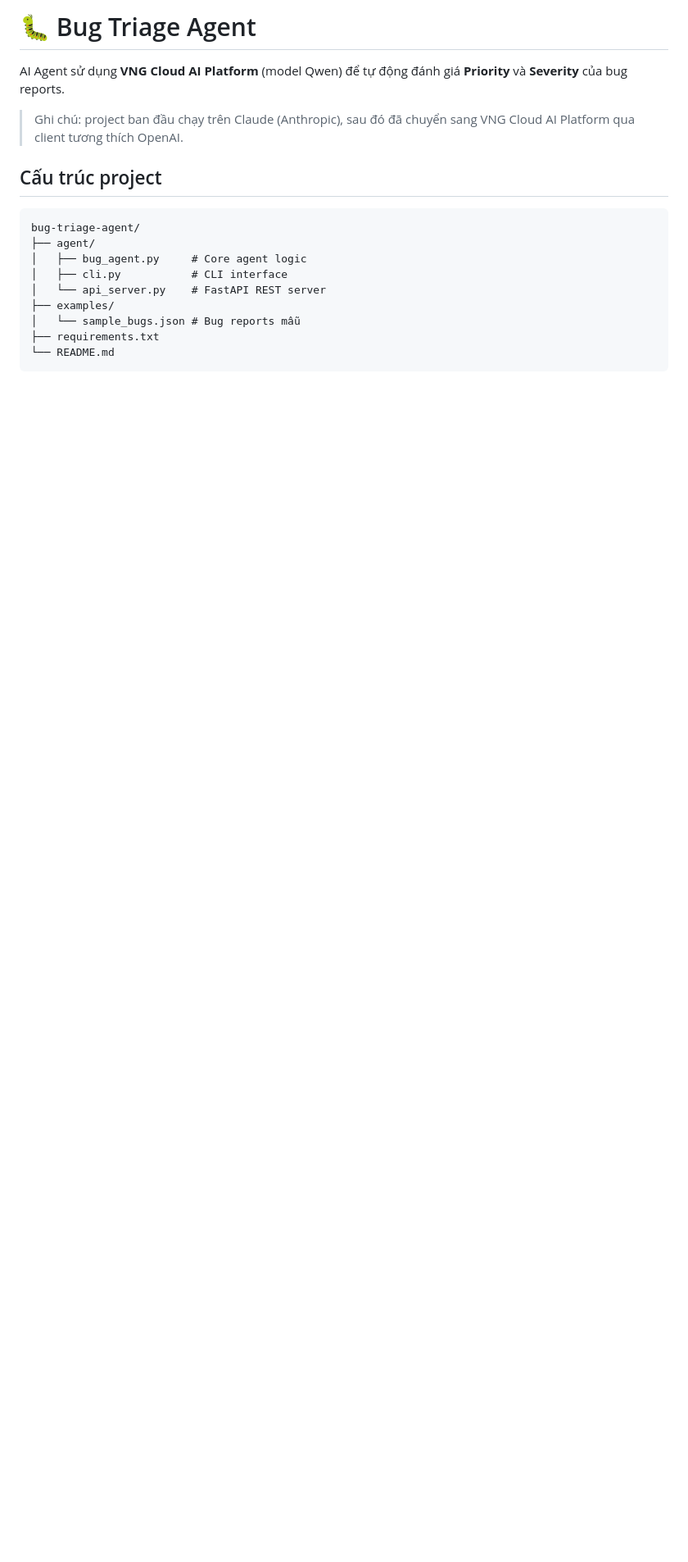
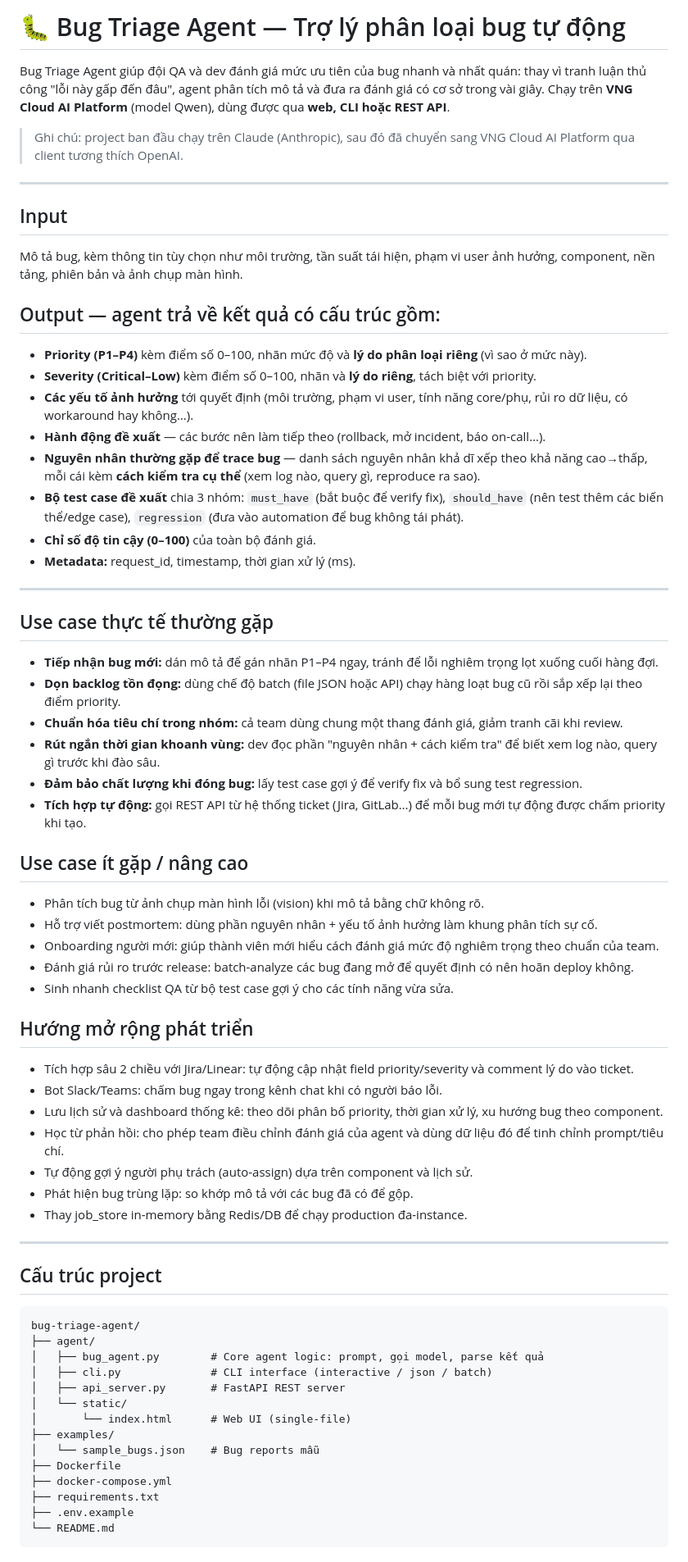
Before and after one commit to vtt021/claw-a-thon-agent-pokemon, a Markdown page: README.md, the part around one of its changes. Shown at 82% size. Drawn GitHub-style; blank space fills up the shorter version.

````diff
--- a/README.md
+++ b/README.md
@@ -1,19 +1,72 @@
-# 🐛 Bug Triage Agent
+# 🐛 Bug Triage Agent — Trợ lý phân loại bug tự động
 
-AI Agent sử dụng **VNG Cloud AI Platform** (model Qwen) để tự động đánh giá **Priority** và **Severity** của bug reports.
+Bug Triage Agent giúp đội QA và dev đánh giá mức ưu tiên của bug nhanh và nhất quán: thay vì tranh luận thủ công "lỗi này gấp đến đâu", agent phân tích mô tả và đưa ra đánh giá có cơ sở trong vài giây. Chạy trên **VNG Cloud AI Platform** (model Qwen), dùng được qua **web, CLI hoặc REST API**.
 
 > Ghi chú: project ban đầu chạy trên Claude (Anthropic), sau đó đã chuyển sang VNG Cloud AI Platform qua client tương thích OpenAI.
+
+---
+
+## Input
+
+Mô tả bug, kèm thông tin tùy chọn như môi trường, tần suất tái hiện, phạm vi user ảnh hưởng, component, nền tảng, phiên bản và ảnh chụp màn hình.
+
+## Output — agent trả về kết quả có cấu trúc gồm:
+
+- **Priority (P1–P4)** kèm điểm số 0–100, nhãn mức độ và **lý do phân loại riêng** (vì sao ở mức này).
+- **Severity (Critical–Low)** kèm điểm số 0–100, nhãn và **lý do riêng**, tách biệt với priority.
+- **Các yếu tố ảnh hưởng** tới quyết định (môi trường, phạm vi user, tính năng core/phụ, rủi ro dữ liệu, có workaround hay không…).
+- **Hành động đề xuất** — các bước nên làm tiếp theo (rollback, mở incident, báo on-call…).
+- **Nguyên nhân thường gặp để trace bug** — danh sách nguyên nhân khả dĩ xếp theo khả năng cao→thấp, mỗi cái kèm **cách kiểm tra cụ thể** (xem log nào, query gì, reproduce ra sao).
+- **Bộ test case đề xuất** chia 3 nhóm: `must_have` (bắt buộc để verify fix), `should_have` (nên test thêm các biến thể/edge case), `regression` (đưa vào automation để bug không tái phát).
+- **Chỉ số độ tin cậy (0–100)** của toàn bộ đánh giá.
+- **Metadata:** request_id, timestamp, thời gian xử lý (ms).
+
+---
+
+## Use case thực tế thường gặp
+
+- **Tiếp nhận bug mới:** dán mô tả để gán nhãn P1–P4 ngay, tránh để lỗi nghiêm trọng lọt xuống cuối hàng đợi.
+- **Dọn backlog tồn đọng:** dùng chế độ batch (file JSON hoặc API) chạy hàng loạt bug cũ rồi sắp xếp lại theo điểm priority.
+- **Chuẩn hóa tiêu chí trong nhóm:** cả team dùng chung một thang đánh giá, giảm tranh cãi khi review.
+- **Rút ngắn thời gian khoanh vùng:** dev đọc phần "nguyên nhân + cách kiểm tra" để biết xem log nào, query gì trước khi đào sâu.
+- **Đảm bảo chất lượng khi đóng bug:** lấy test case gợi ý để verify fix và bổ sung test regression.
+- **Tích hợp tự động:** gọi REST API từ hệ thống ticket (Jira, GitLab…) để mỗi bug mới tự động được chấm priority khi tạo.
+
+## Use case ít gặp / nâng cao
+
+- Phân tích bug từ ảnh chụp màn hình lỗi (vision) khi mô tả bằng chữ không rõ.
+- Hỗ trợ viết postmortem: dùng phần nguyên nhân + yếu tố ảnh hưởng làm khung phân tích sự cố.
+- Onboarding người mới: giúp thành viên mới hiểu cách đánh giá mức độ nghiêm trọng theo chuẩn của team.
+- Đánh giá rủi ro trước release: batch-analyze các bug đang mở để quyết định có nên hoãn deploy không.
+- Sinh nhanh checklist QA từ bộ test case gợi ý cho các tính năng vừa sửa.
+
+## Hướng mở rộng phát triển
+
+- Tích hợp sâu 2 chiều với Jira/Linear: tự động cập nhật field priority/severity và comment lý do vào ticket.
+- Bot Slack/Teams: chấm bug ngay trong kênh chat khi có người báo lỗi.
+- Lưu lịch sử và dashboard thống kê: theo dõi phân bố priority, thời gian xử lý, xu hướng bug theo component.
+- Học từ phản hồi: cho phép team điều chỉnh đánh giá của agent và dùng dữ liệu đó để tinh chỉnh prompt/tiêu chí.
+- Tự động gợi ý người phụ trách (auto-assign) dựa trên component và lịch sử.
+- Phát hiện bug trùng lặp: so khớp mô tả với các bug đã có để gộp.
+- Thay job_store in-memory bằng Redis/DB để chạy production đa-instance.
+
+---
 
 ## Cấu trúc project
 
 ```
 bug-triage-agent/
 ├── agent/
-│   ├── bug_agent.py     # Core agent logic
-│   ├── cli.py           # CLI interface
-│   └── api_server.py    # FastAPI REST server
+│   ├── bug_agent.py        # Core agent logic: prompt, gọi model, parse kết quả
+│   ├── cli.py              # CLI interface (interactive / json / batch)
+│   ├── api_server.py       # FastAPI REST server
+│   └── static/
+│       └── index.html      # Web UI (single-file)
 ├── examples/
-│   └── sample_bugs.json # Bug reports mẫu
+│   └── sample_bugs.json    # Bug reports mẫu
+├── Dockerfile
+├── docker-compose.yml
 ├── requirements.txt
+├── .env.example
 └── README.md
 ```
````
Also changed, not shown: other parts of README.md (+42 -16 lines).
